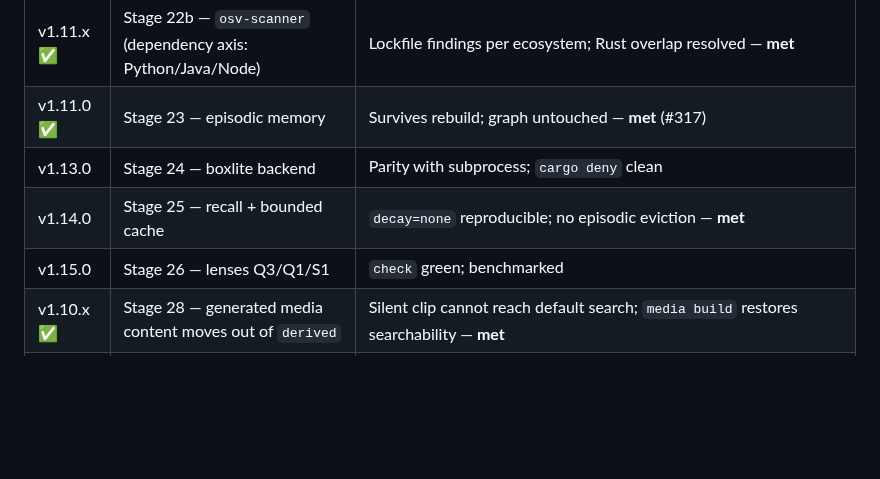
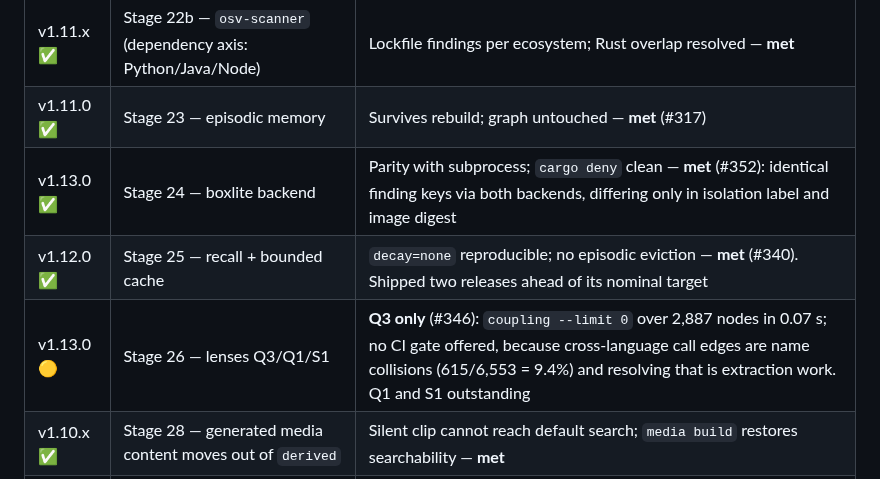
Before and after one commit to OffeneDatenmodellierung/Roteiro, a Markdown page: docs/BUILD_PLAN_V2.md, the part around the change. Drawn GitHub-style; blank space fills up the shorter version.

Commit message:
docs: carry the delivered markers into the milestones table too
The previous commit marked the stage headings and left section 7 asserting
the opposite -- Stage 24 and 25 shown as pending, Stage 25 still against its
nominal v1.14.0 rather than the v1.12.0 it shipped in, and Stage 26 shown
whole when only Q3 landed. A currency commit that updates one of two places
is the drift it set out to fix.

```diff
--- a/docs/BUILD_PLAN_V2.md
+++ b/docs/BUILD_PLAN_V2.md
@@ -1192,9 +1192,9 @@ assembled graph is not, so sharing it would mean last-writer-wins.
 | v1.11.0 ✅ | Stage 22 — semgrep + cargo-audit (SAST axis, five languages) | Offline warm-cache run; named cold-cache failure — **met** |
 | v1.11.x ✅ | Stage 22b — `osv-scanner` (dependency axis: Python/Java/Node) | Lockfile findings per ecosystem; Rust overlap resolved — **met** |
 | v1.11.0 ✅ | Stage 23 — episodic memory | Survives rebuild; graph untouched — **met** (#317) |
-| v1.13.0 | Stage 24 — boxlite backend | Parity with subprocess; `cargo deny` clean |
-| v1.14.0 | Stage 25 — recall + bounded cache | `decay=none` reproducible; no episodic eviction — **met** |
-| v1.15.0 | Stage 26 — lenses Q3/Q1/S1 | `check` green; benchmarked |
+| v1.13.0 ✅ | Stage 24 — boxlite backend | Parity with subprocess; `cargo deny` clean — **met** (#352): identical finding keys via both backends, differing only in isolation label and image digest |
+| v1.12.0 ✅ | Stage 25 — recall + bounded cache | `decay=none` reproducible; no episodic eviction — **met** (#340). Shipped two releases ahead of its nominal target |
+| v1.13.0 🟡 | Stage 26 — lenses Q3/Q1/S1 | **Q3 only** (#346): `coupling --limit 0` over 2,887 nodes in 0.07 s; no CI gate offered, because cross-language call edges are name collisions (615/6,553 = 9.4%) and resolving that is extraction work. Q1 and S1 outstanding |
 | v1.10.x ✅ | Stage 28 — generated media content moves out of `derived` | Silent clip cannot reach default search; `media build` restores searchability — **met** |
 | v1.11.0 ✅ | Stage 29 — audio metadata as `derived` facts | Format read costs 1–100 µs and instantiates no decoder; duration exact/estimated/absent never guessed — **met** |
 | v1.11.0 ✅ | Stage 30 — MTP speculative decoding | Opt-in only; 1.22–1.50× on 27B — **but output is not identical**, so default-on is blocked on §9.6 |
```
